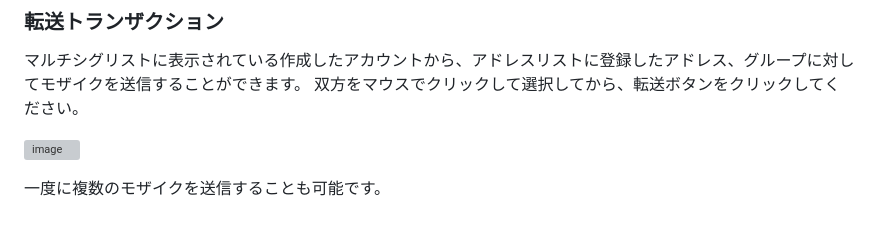
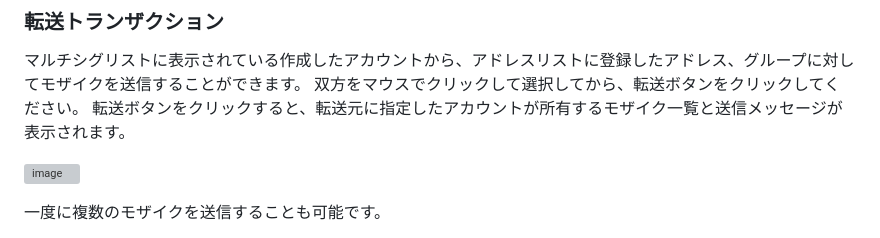
Before and after one commit to kicnft/dodid, a Markdown page: README.md, the part around one of its changes. Rendered like a GitHub page; grey boxes are pictures that could not be loaded.

Commit message:
Update README.md
追記

```diff
--- a/README.md
+++ b/README.md
@@ -86,6 +86,7 @@ https://chart.apis.google.com/chart?chs=150x150&cht=qr&chl={"data":{"address":{"
 ### 転送トランザクション
 マルチシグリストに表示されている作成したアカウントから、アドレスリストに登録したアドレス、グループに対してモザイクを送信することができます。
 双方をマウスでクリックして選択してから、転送ボタンをクリックしてください。
+転送ボタンをクリックすると、転送元に指定したアカウントが所有するモザイク一覧と送信メッセージが表示されます。
 
 ![image](https://github.com/kicnft/dodid/assets/143278361/3d43092e-1cf5-4db5-b818-841aa9cd1ccf)
 
```
Also changed, not shown: other parts of README.md (+5 -6 lines).
